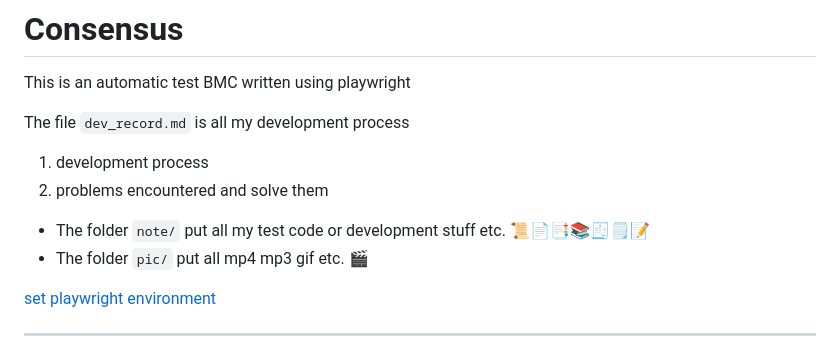
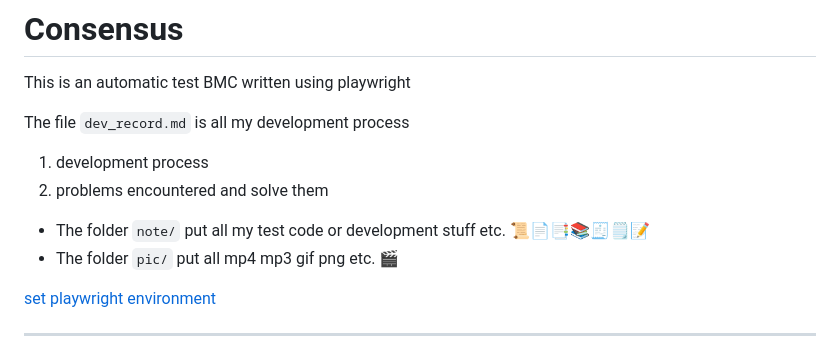
Before and after one commit to lovescv26/WEB-auto, a Markdown page: README.md, the part around the change printed below. Rendered like a GitHub page.

```diff
--- a/README.md
+++ b/README.md
@@ -12,7 +12,7 @@ The file `dev_record.md` is all my development process
 2. problems encountered and solve them
 
 + The folder `note/` put all my test code or development stuff etc.  📜📄📑📚🧾🗒️📝
-+ The folder `pic/` put all mp4 mp3 gif etc. 🎬
++ The folder `pic/` put all mp4 mp3 gif png etc. 🎬
 
 [set playwright environment](http://sd20-server.aewin.com:3000/_67u42-XQvisBUMef1VGeQ)
 
```
Also changed, not shown: other parts of README.md (+1 -1 lines), dev_record.md (+94 -0 lines), pic/DR_not.synced.png (added), pic/DR_running.not.found.png (added), 1 other file.
